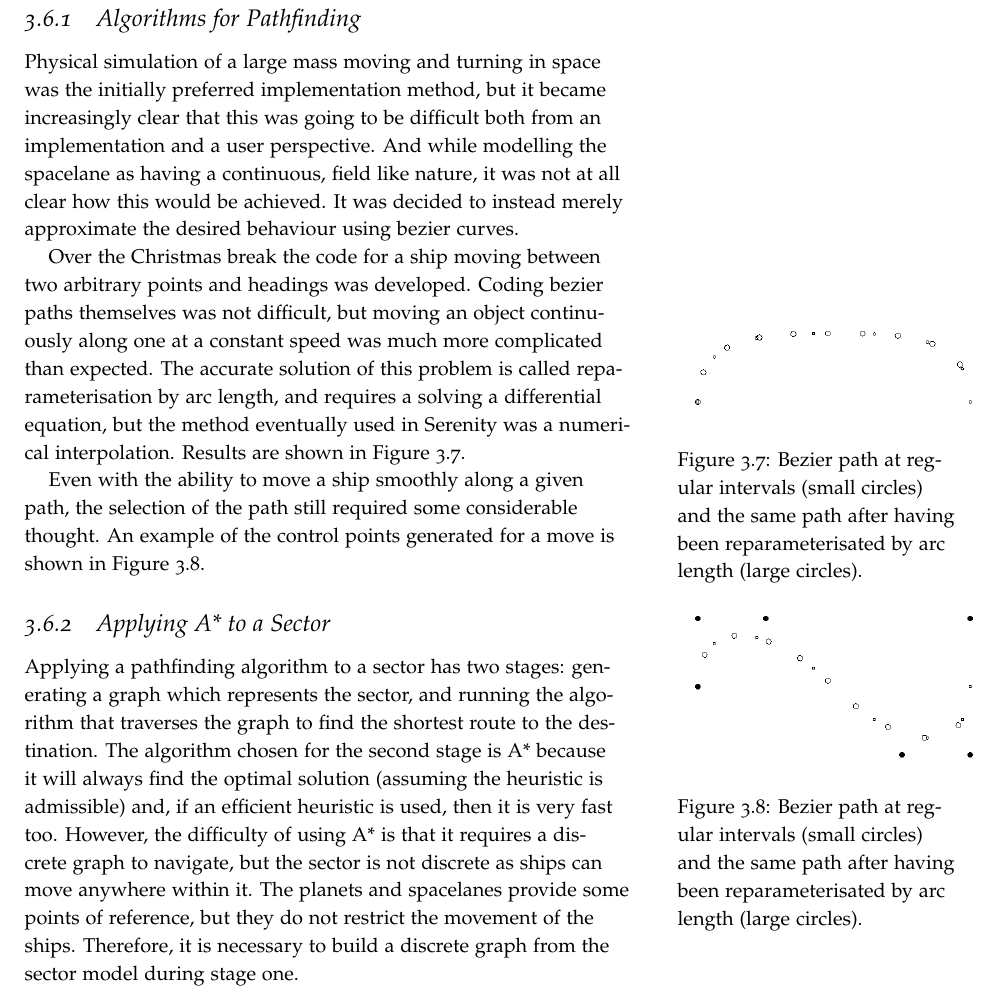
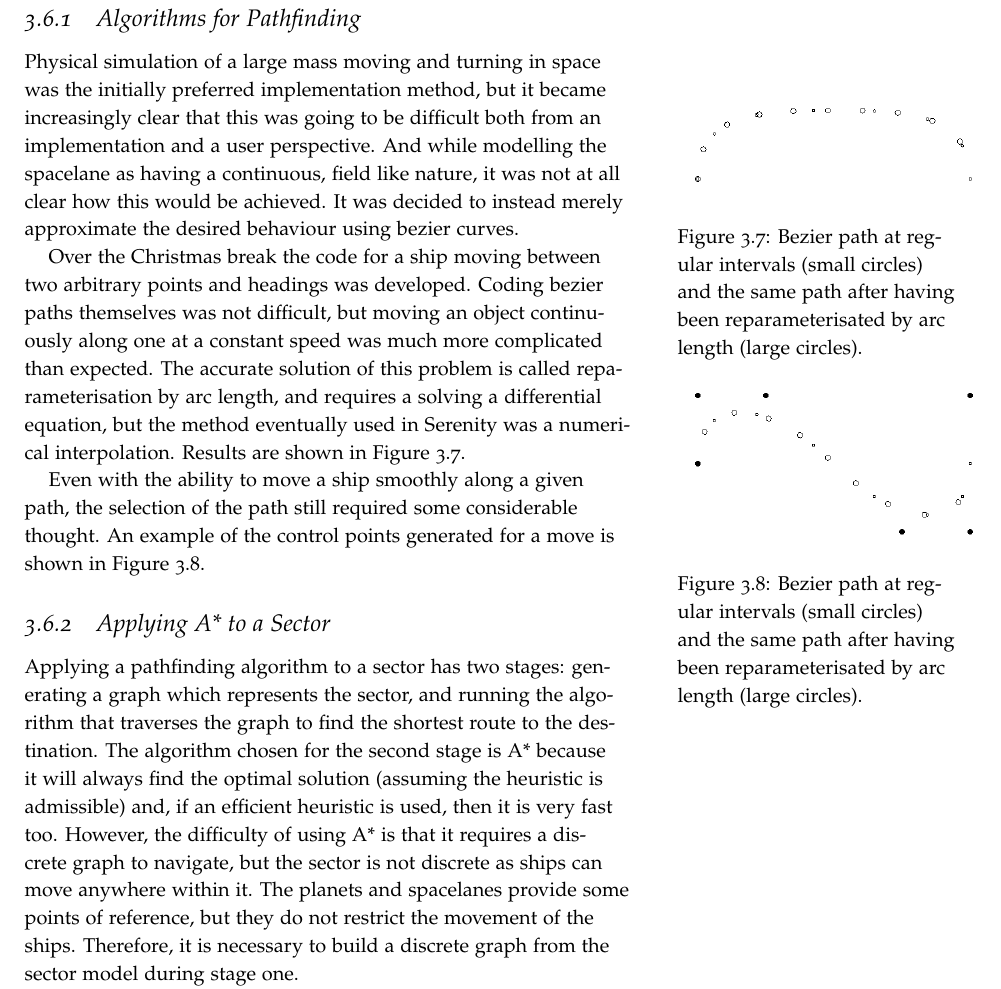
Before and after one commit to laithalissa/Serenity-report, a LaTeX thesis (Final Report/CS407 Group Report.tex, which reads Final Report/chapter/Game/PathFinding.tex): part of page 53 of 132, cut so that both start at the same text. Compiled offline with pdfLaTeX.

Commit message:
Moved some diagrams up.

```diff
--- a/Final Report/chapter/Game/PathFinding.tex
+++ b/Final Report/chapter/Game/PathFinding.tex
@@ -24,21 +24,21 @@ Another fundamental question about the nature of the spacelane is whether its ef
 
 Physical simulation of a large mass moving and turning in space was the initially preferred implementation method, but it became increasingly clear that this was going to be difficult both from an implementation and a user perspective. And while modelling the spacelane as having a continuous, field like nature, it was not at all clear how this would be achieved. It was decided to instead merely approximate the desired behaviour using bezier curves.
 
-Over the Christmas break the code for a ship moving between two arbitrary points and headings was developed. Coding bezier paths themselves was not difficult, but moving an object continuously along one at a constant speed was much more complicated than expected. The accurate solution of this problem is called reparameterisation by arc length, and requires a solving a differential equation, but the method eventually used in Serenity was a numerical interpolation. Results are shown in Figure~\ref{fig:bezier}.
-
 \begin{marginfigure}
 	\includegraphics[width=20em]{res/pathfinding/bezier}
 	\caption[Bezier path at regular intervals]{Bezier path at regular intervals (small circles) and the same path after having been reparameterisated by arc length (large circles).}
 	\label{fig:bezier}
 \end{marginfigure}
 
-Even with the ability to move a ship smoothly along a given path, the selection of the path still required some considerable thought. An example of the control points generated for a move is shown in Figure~\ref{fig:bezierpath}.
+Over the Christmas break the code for a ship moving between two arbitrary points and headings was developed. Coding bezier paths themselves was not difficult, but moving an object continuously along one at a constant speed was much more complicated than expected. The accurate solution of this problem is called reparameterisation by arc length, and requires a solving a differential equation, but the method eventually used in Serenity was a numerical interpolation. Results are shown in Figure~\ref{fig:bezier}.
 
 \begin{marginfigure}
 	\includegraphics[width=20em]{res/pathfinding/bezierpath}
 	\caption[Bezier path at regular intervals]{Bezier path at regular intervals (small circles) and the same path after having been reparameterisated by arc length (large circles).}
 	\label{fig:bezierpath}
 \end{marginfigure}
+
+Even with the ability to move a ship smoothly along a given path, the selection of the path still required some considerable thought. An example of the control points generated for a move is shown in Figure~\ref{fig:bezierpath}.
 
 \subsection{Applying A* to a Sector}
 % what is the problem
```
